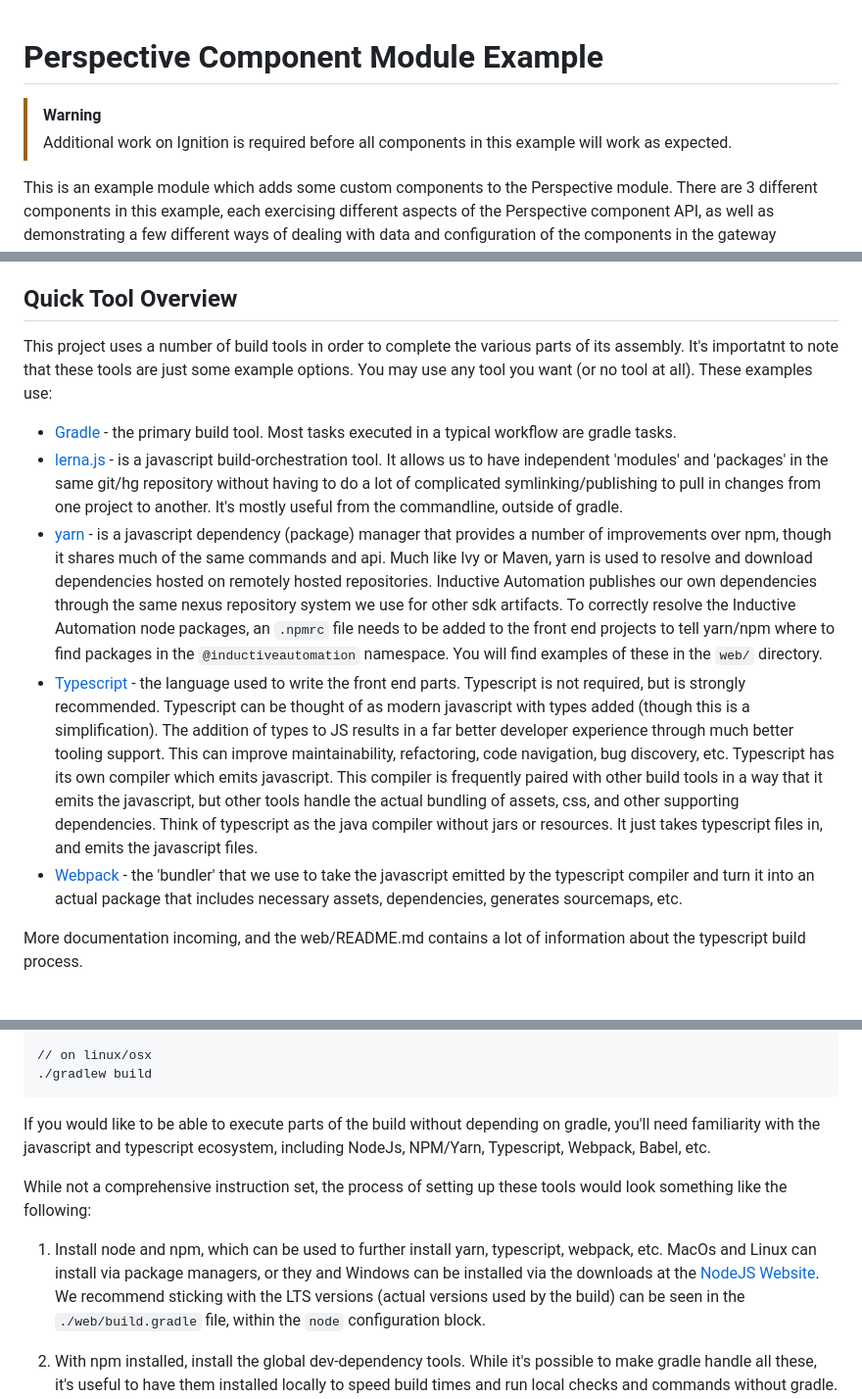
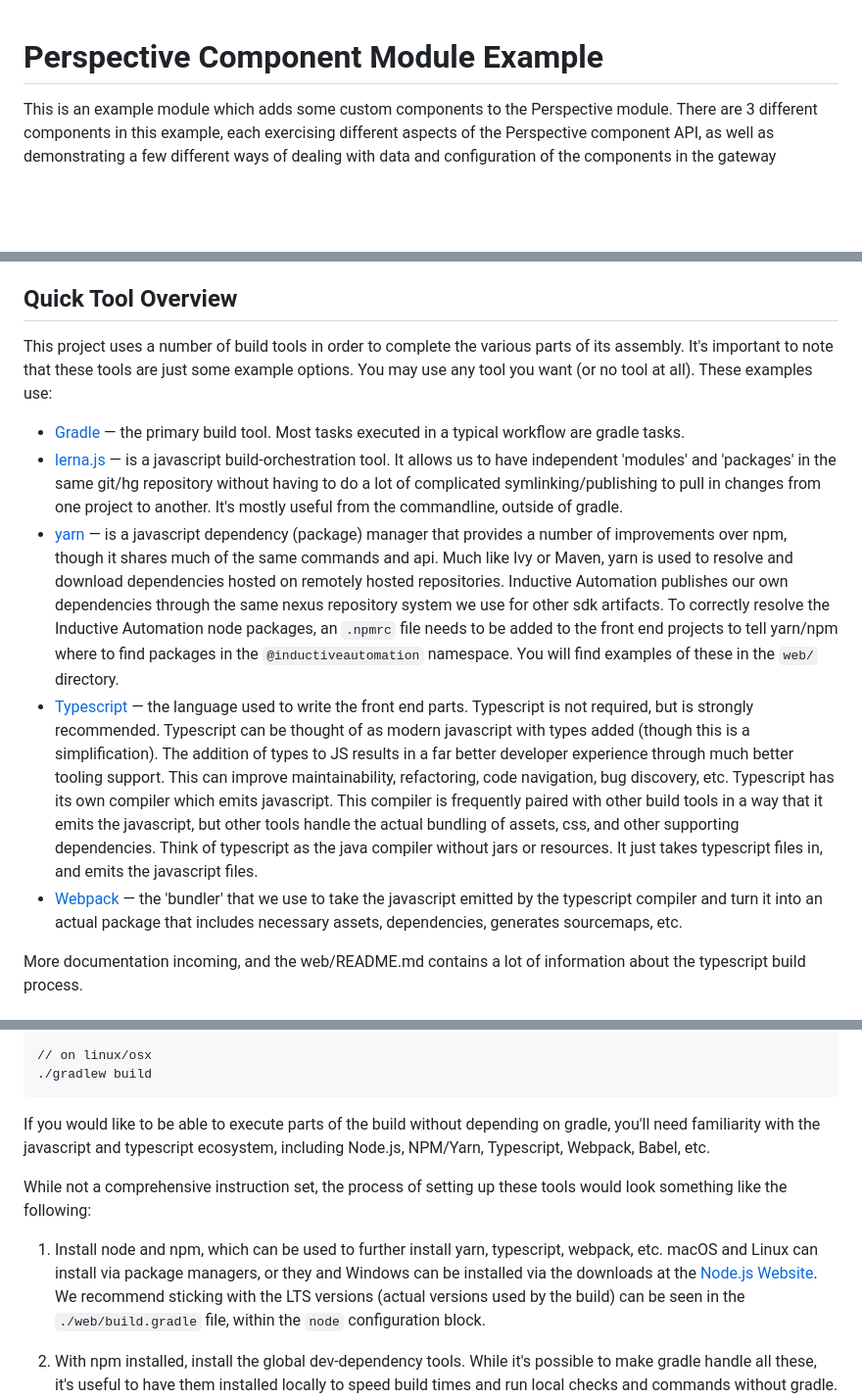
Before and after one commit to inductiveautomation/ignition-sdk-examples, a Markdown page: perspective-component/README.md, 3 parts joined by grey strips. Shown: that part at 98% size. GitHub-like rendering; blank space fills up the shorter version.

Commit message:
Remove warning. Minor typographical fixes.

````diff
--- a/perspective-component/README.md
+++ b/perspective-component/README.md
@@ -1,7 +1,4 @@
 # Perspective Component Module Example
-> [!WARNING]
-> Additional work on Ignition is required before all components in this example will work as expected.
-
 This is an example module which adds some custom components to the Perspective module.  There are 3 different components
 in this example, each exercising different aspects of the Perspective component API, as well as demonstrating
 a few different ways of dealing with data and configuration of the components in the gateway designer.
@@ -31,20 +28,20 @@ Ultimately it's up to implementors to choose the tools they prefer.
 
 ## Quick Tool Overview
 
-This project uses a number of build tools in order to complete the various parts of its assembly.  It's importatnt to note that these tools are just some example options.  You may use any tool you want (or no tool at all).  These examples use:
+This project uses a number of build tools in order to complete the various parts of its assembly.  It's important to note that these tools are just some example options.  You may use any tool you want (or no tool at all).  These examples use:
 
-* [Gradle](https://gradle.org/) - the primary build tool. Most tasks executed in a typical workflow are gradle tasks.
-* [lerna.js](https://lernajs.io/) - is a javascript build-orchestration tool.  It allows us to have independent 'modules'
+* [Gradle](https://gradle.org/) — the primary build tool. Most tasks executed in a typical workflow are gradle tasks.
+* [lerna.js](https://lernajs.io/) — is a javascript build-orchestration tool.  It allows us to have independent 'modules'
  and 'packages' in the same git/hg repository without having to do a lot of complicated symlinking/publishing to pull in changes from one project to another.  It's mostly useful from the commandline, outside of gradle.
-* [yarn](https://yarnpkg.com/) - is a javascript dependency (package) manager that provides a number of improvements
+* [yarn](https://yarnpkg.com/) — is a javascript dependency (package) manager that provides a number of improvements
 over npm, though it shares much of the same commands and api.  Much like Ivy or Maven, yarn is used to resolve and download dependencies hosted on remotely hosted repositories.  Inductive Automation publishes our own dependencies through the
  same nexus repository system we use for other sdk artifacts.  To correctly resolve the Inductive Automation node packages,
   an `.npmrc` file needs to be added to the front end projects to tell yarn/npm where to find packages in the `@inductiveautomation` namespace.  You will find examples of these in the `web/` directory.
-* [Typescript](https://www.typescriptlang.org/) - the language used to write the front end parts.  Typescript is not required, but is strongly recommended.  Typescript can be thought of as modern javascript with types added (though this is a simplification). The addition of types to JS results in a far better developer experience through much better tooling
+* [Typescript](https://www.typescriptlang.org/) — the language used to write the front end parts.  Typescript is not required, but is strongly recommended.  Typescript can be thought of as modern javascript with types added (though this is a simplification). The addition of types to JS results in a far better developer experience through much better tooling
   support.  This can improve maintainability, refactoring, code navigation, bug discovery, etc.  Typescript has its own compiler which emits javascript.  This compiler is frequently paired with other build tools in a way that it emits the javascript, but
   other tools handle the actual bundling of assets, css, and other supporting dependencies.  Think of typescript as the
   java compiler without jars or resources.  It just takes typescript files in, and emits the javascript files.
-* [Webpack](https://webpack.js.org/) - the 'bundler' that we use to take the javascript emitted by the typescript compiler and turn it into an actual package that includes necessary assets, dependencies, generates sourcemaps, etc.
+* [Webpack](https://webpack.js.org/) — the 'bundler' that we use to take the javascript emitted by the typescript compiler and turn it into an actual package that includes necessary assets, dependencies, generates sourcemaps, etc.
 
 
 More documentation incoming, and the web/README.md contains a lot of information about the typescript build process.
@@ -71,13 +68,13 @@ gradlew build
 ```
 
 If you would like to be able to execute parts of the build without depending on gradle, you'll need familiarity with
-the javascript and typescript ecosystem, including NodeJs, NPM/Yarn, Typescript, Webpack, Babel, etc.
+the javascript and typescript ecosystem, including Node.js, NPM/Yarn, Typescript, Webpack, Babel, etc.
 
 While not a comprehensive instruction set, the process of setting up these tools would look something like the following:
 
-1. Install node and npm, which can be used to further install yarn, typescript, webpack, etc.  MacOs and Linux can
+1. Install node and npm, which can be used to further install yarn, typescript, webpack, etc.  macOS and Linux can
 install via package managers, or they and Windows can be installed via the downloads at the
-[NodeJS Website](https://nodejs.org/).   We recommend sticking with the LTS versions (actual versions used by the build)
+[Node.js Website](https://nodejs.org/).   We recommend sticking with the LTS versions (actual versions used by the build)
 can be seen in the `./web/build.gradle` file, within the `node` configuration block.
 
 2. With npm installed, install the global dev-dependency tools.  While it's possible to make gradle handle all these,
````
Also changed, not shown: other parts of perspective-component/README.md (+1 -1 lines), 1 other file.
